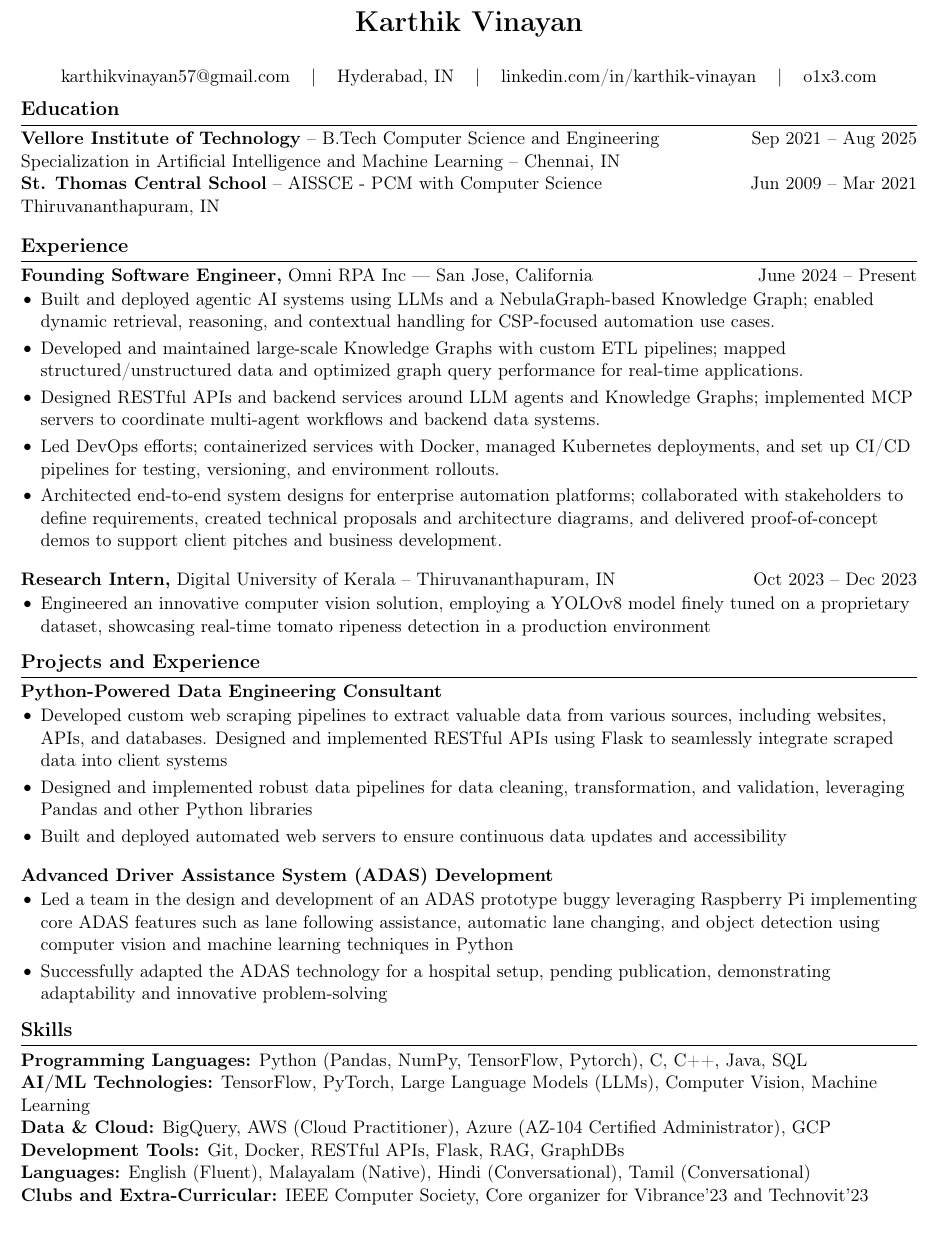
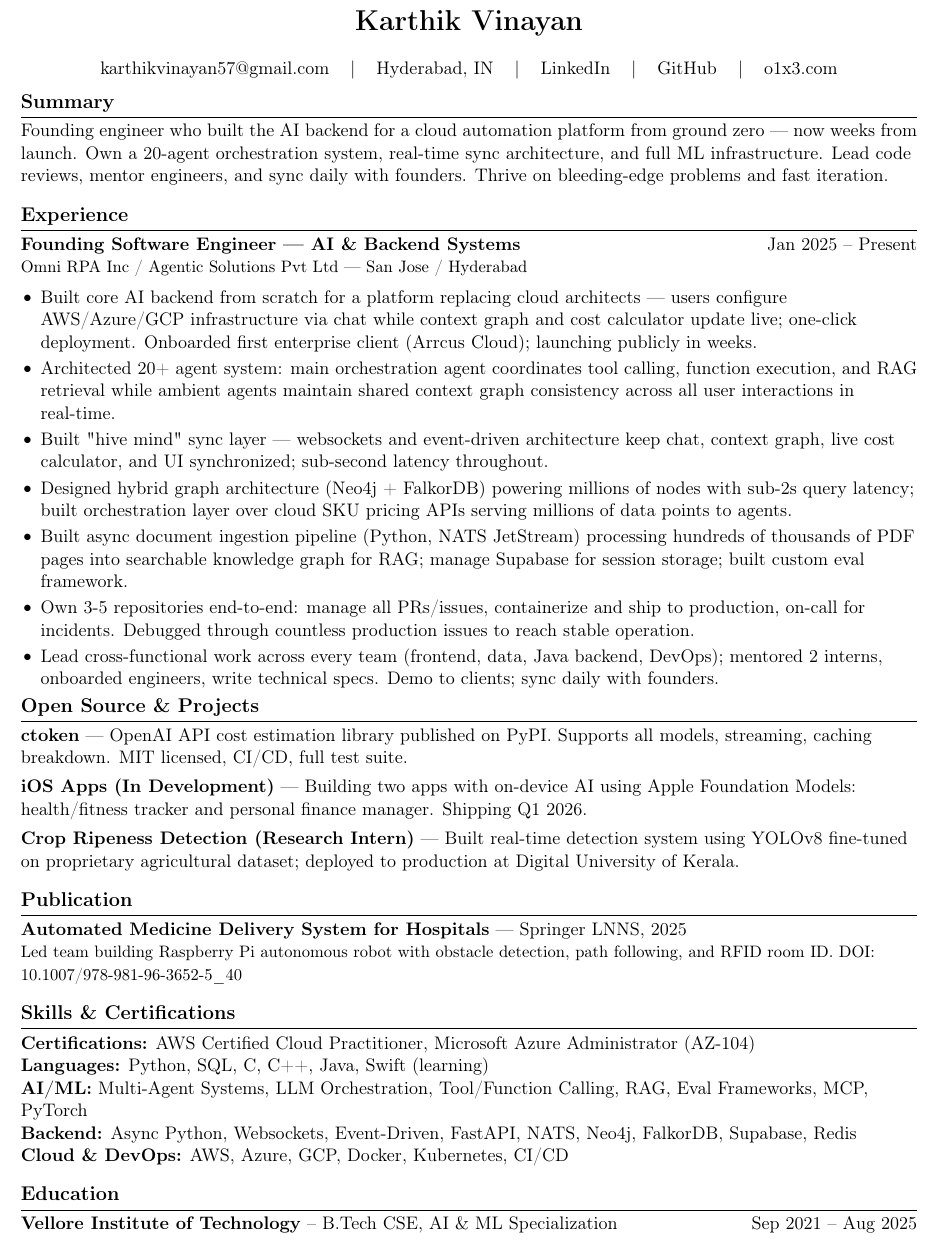
Before and after one commit to o1x3/web, a LaTeX document (main.tex): part of the page, cut so that both start at the same text. Compiled offline with pdfLaTeX.

Commit message:
update(job): job desc update

```diff
--- a/main.tex
+++ b/main.tex
@@ -34,73 +28,56 @@ right=0.5in]{geometry}              % specify right page margin
 \LARGE \textbf{Karthik Vinayan}
 \end{center}
 
-\vspace{5pt}
+\vspace{3pt}
 
 % contact information
-\centerline{\href{mailto:karthikvinayan57@gmail.com}{karthikvinayan57@gmail.com} \hspace{0.5em} | \hspace{0.5em} Hyderabad, IN \hspace{0.5em} | \hspace{0.5em} \href{https://linkedin.com/in/karthik-vinayan}{linkedin.com/in/karthik-vinayan} \hspace{0.5em} | \hspace{0.5em} \href{https://o1x3.com}{o1x3.com}}
-
+\centerline{\href{mailto:karthikvinayan57@gmail.com}{karthikvinayan57@gmail.com} \hspace{0.5em} | \hspace{0.5em} Hyderabad, IN \hspace{0.5em} | \hspace{0.5em} \href{https://linkedin.com/in/karthik-vinayan}{LinkedIn} \hspace{0.5em} | \hspace{0.5em} \href{https://github.com/o1x3}{GitHub} \hspace{0.5em} | \hspace{0.5em} \href{https://o1x3.com}{o1x3.com}}
 
 \vspace{-10pt}
 
-% education section
-\section*{Education}
-\noindent
-\textbf{Vellore Institute of Technology} -- B.Tech Computer Science and Engineering \hfill \quad Sep 2021 -- Aug 2025 \\
-Specialization in Artificial Intelligence and Machine Learning -- Chennai, IN \\
-\noindent
-\textbf{St. Thomas Central School} -- AISSCE - PCM with Computer Science \hfill \quad Jun 2009 -- Mar 2021 \\
-Thiruvananthapuram, IN
+% summary
+\section*{Summary}
+Founding engineer who built the AI backend for a cloud automation platform from ground zero — now weeks from launch. Own a 20-agent orchestration system, real-time sync architecture, and full ML infrastructure. Lead code reviews, mentor engineers, and sync daily with founders. Thrive on bleeding-edge problems and fast iteration.
+
+\vspace{-6.5pt}
+\section*{Experience}
+
+\textbf{Founding Software Engineer — AI \& Backend Systems} \hfill Jan 2025 -- Present \\
+{\small Omni RPA Inc / Agentic Solutions Pvt Ltd — San Jose / Hyderabad}
+\begin{itemize}
+  \item Built core AI backend from scratch for a platform replacing cloud architects — users configure AWS/Azure/GCP infrastructure via chat while context graph and cost calculator update live; one-click deployment. Onboarded first enterprise client (Arrcus Cloud); launching publicly in weeks.
+  \item Architected 20+ agent system: main orchestration agent coordinates tool calling, function execution, and RAG retrieval while ambient agents maintain shared context graph consistency across all user interactions in real-time.
+  \item Built "hive mind" sync layer — websockets and event-driven architecture keep chat, context graph, live cost calculator, and UI synchronized; sub-second latency throughout.
+  \item Designed hybrid graph architecture (Neo4j + FalkorDB) powering millions of nodes with sub-2s query latency; built orchestration layer over cloud SKU pricing APIs serving millions of data points to agents.
+  \item Built async document ingestion pipeline (Python, NATS JetStream) processing hundreds of thousands of PDF pages into searchable knowledge graph for RAG; manage Supabase for session storage; built custom eval framework.
+  \item Own 3-5 repositories end-to-end: manage all PRs/issues, containerize and ship to production, on-call for incidents. Debugged through countless production issues to reach stable operation.
+  \item Lead cross-functional work across every team (frontend, data, Java backend, DevOps); mentored 2 interns, onboarded engineers, write technical specs. Demo to clients; sync daily with founders.
+\end{itemize}
+
+\vspace{-18.5pt}
+
+\section*{Open Source \& Projects}
+\textbf{\href{https://github.com/o1x3/ctoken}{ctoken}} — OpenAI API cost estimation library published on PyPI. Supports all models, streaming, caching breakdown. MIT licensed, CI/CD, full test suite. \\[4pt]
+\textbf{iOS Apps (In Development)} — Building two apps with on-device AI using Apple Foundation Models: health/fitness tracker and personal finance manager. Shipping Q1 2026. \\[4pt]
+\textbf{Crop Ripeness Detection (Research Intern)} — Built real-time detection system using YOLOv8 fine-tuned on proprietary agricultural dataset; deployed to production at Digital University of Kerala.
 
 \vspace{-6.5pt}
 
-\section*{Experience}
-\textbf{Founding Software Engineer,} Omni RPA Inc — San Jose, California \hfill June 2024 – Present \\
-\vspace{-9pt}
-\begin{itemize}
-  \item Built and deployed agentic AI systems using LLMs and a NebulaGraph-based Knowledge Graph; enabled dynamic retrieval, reasoning, and contextual handling for CSP-focused automation use cases.
-  \item Developed and maintained large-scale Knowledge Graphs with custom ETL pipelines; mapped structured/unstructured data and optimized graph query performance for real-time applications.
-  \item Designed RESTful APIs and backend services around LLM agents and Knowledge Graphs; implemented MCP servers to coordinate multi-agent workflows and backend data systems.
-  \item Led DevOps efforts; containerized services with Docker, managed Kubernetes deployments, and set up CI/CD pipelines for testing, versioning, and environment rollouts.
-  \item Architected end-to-end system designs for enterprise automation platforms; collaborated with stakeholders to define requirements, created technical proposals and architecture diagrams, and delivered proof-of-concept demos to support client pitches and business development.
-\end{itemize}
+\section*{Publication}
+\textbf{Automated Medicine Delivery System for Hospitals} — Springer LNNS, 2025 \\
+{\small Led team building Raspberry Pi autonomous robot with obstacle detection, path following, and RFID room ID. \href{https://doi.org/10.1007/978-981-96-3652-5\_40}{DOI: 10.1007/978-981-96-3652-5\_40}}
 
+\vspace{-6.5pt}
 
+\section*{Skills \& Certifications}
+\textbf{Certifications:} AWS Certified Cloud Practitioner, Microsoft Azure Administrator (AZ-104) \\
+\textbf{Languages:} Python, SQL, C, C++, Java, Swift (learning) \\
+\textbf{AI/ML:} Multi-Agent Systems, LLM Orchestration, Tool/Function Calling, RAG, Eval Frameworks, MCP, PyTorch \\
+\textbf{Backend:} Async Python, Websockets, Event-Driven, FastAPI, NATS, Neo4j, FalkorDB, Supabase, Redis \\
+\textbf{Cloud \& DevOps:} AWS, Azure, GCP, Docker, Kubernetes, CI/CD
 
-\textbf{Research Intern,} Digital University of Kerala -- Thiruvananthapuram, IN \hfill Oct 2023 -- Dec 2023 \\
-\vspace{-9pt}
-\begin{itemize}
-  \item Engineered an innovative computer vision solution, employing a YOLOv8 model finely tuned on a proprietary dataset, showcasing real-time tomato ripeness detection in a production environment
-\end{itemize}
+\vspace{-6.5pt}
+\section*{Education}
+\textbf{Vellore Institute of Technology} -- B.Tech CSE, AI \& ML Specialization \hfill Sep 2021 -- Aug 2025
 
-
-% \textbf{Job Title,} \href{https://www.fstl1992.com/}{Company} -- City, ST \hfill XXXX -- XXXX \\
-% \vspace{-9pt}
-
-\vspace{-18.5pt}
-
-% projects section
-\section*{Projects and Experience}
-\textbf{Python-Powered Data Engineering Consultant} \\
-\vspace{-9pt}
-\begin{itemize}
-  \item Developed custom web scraping pipelines to extract valuable data from various sources, including websites, APIs, and databases. Designed and implemented RESTful APIs using Flask to seamlessly integrate scraped data into client systems
-  \item Designed and implemented robust data pipelines for data cleaning, transformation, and validation, leveraging Pandas and other Python libraries
-  \item Built and deployed automated web servers to ensure continuous data updates and accessibility
-\end{itemize}
-\textbf{Advanced Driver Assistance System (ADAS) Development} \\
-\vspace{-9pt}
-\begin{itemize}
-  \item Led a team in the design and development of an ADAS prototype buggy leveraging Raspberry Pi implementing core ADAS features such as lane following assistance, automatic lane changing, and object detection using computer vision and machine learning techniques in Python
-  \item Successfully adapted the ADAS technology for a hospital setup, pending publication, demonstrating adaptability and innovative problem-solving
-\end{itemize}
-
-\vspace{-18.5pt}
-% skills section
-\section*{Skills}
-\textbf{Programming Languages:} Python (Pandas, NumPy, TensorFlow, Pytorch), C, C++, Java, SQL \\
-\textbf{AI/ML Technologies:} TensorFlow, PyTorch, Large Language Models (LLMs), Computer Vision, Machine Learning \\
-\textbf{Data \& Cloud:} BigQuery, AWS (Cloud Practitioner), Azure (AZ-104 Certified Administrator), GCP \\
-\textbf{Development Tools:} Git, Docker, RESTful APIs, Flask, RAG, GraphDBs \\
-\textbf{Languages:} English (Fluent), Malayalam (Native), Hindi (Conversational), Tamil (Conversational) \\
-\textbf{Clubs and Extra-Curricular:} IEEE Computer Society, Core organizer for Vibrance'23 and Technovit'23
 \end{document}
```
Also changed, not shown: main.tex (34 more changed lines), 3 other files.
